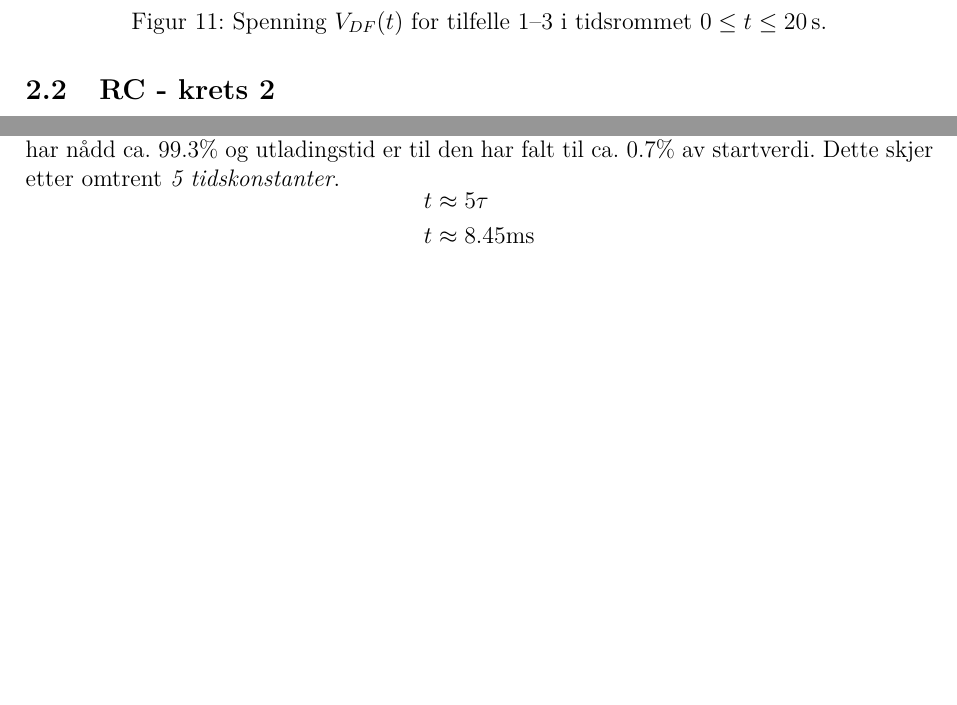
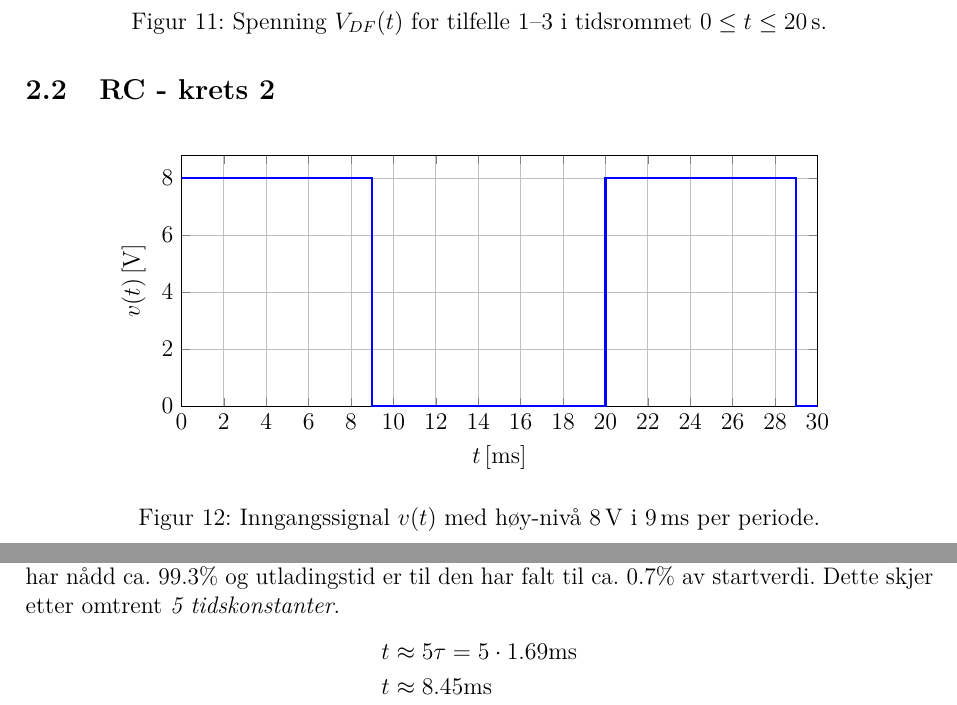
Before and after one commit to torjohanaleksandersen/maaljournal, a LaTeX document (rapport/main.tex, which reads rapport/sections/teori.tex): two parts of pages 11 and 14 of 15, joined at a grey line, cut so that both start at the same text, the shorter picture padded with empty space. Compiled offline with pdfLaTeX.

Commit message:
småendringer fra LAB

```diff
--- a/rapport/sections/teori.tex
+++ b/rapport/sections/teori.tex
@@ -816,3 +816,29 @@ v_{C1}(t) = v_{C2}(t) = V_{DF}(t).
 
 \begin{figure}[H]
 \centering
+\begin{tikzpicture}
+\begin{axis}[
+    width=0.8\textwidth,
+    height=6cm,
+    xlabel={$t\,[\mathrm{ms}]$},
+    ylabel={$v(t)\,[\mathrm{V}]$},
+    xmin=0, xmax=30,
+    ymin=0, ymax=8.8,
+    ytick={0,2,4,6,8},
+    xtick={0,2,...,30},
+    grid=both
+]
+    \addplot[const plot, very thick, blue]
+        coordinates {
+            (0,8)
+            (9,8)
+            (9,0)
+            (20,0)
+            (20,8)
+            (29,8)
+            (29,0)
+            (30,0)
+        };
+\end{axis}
+\end{tikzpicture}
+\caption{Inngangssignal $v(t)$ med høy-nivå $8\,\mathrm{V}$ i 9\,ms per periode.}
@@ -1013,7 +1045,7 @@ v_0(t) &=
 Siden kondensatoren virkelig trenger uendelig tid for å nå sin maksverdi og uendelig tid for å nå sin minimumsverdi, kan vi bruke en regel. Oppladingstiden er tiden til kondensatoren har nådd ca. 99.3\% og utladingstid er til den har falt til ca. 0.7\% av startverdi. Dette skjer etter omtrent \emph{5 tidskonstanter}.
 \[
 \begin{aligned}
-    t &\approx 5\tau \\
+    t &\approx 5\tau = 5 \cdot 1.69\text{ms}\\
     t &\approx 8.45\text{ms}
 \end{aligned}
 \]
```
Also changed, not shown: rapport/sections/teori.tex (6 more changed lines).
